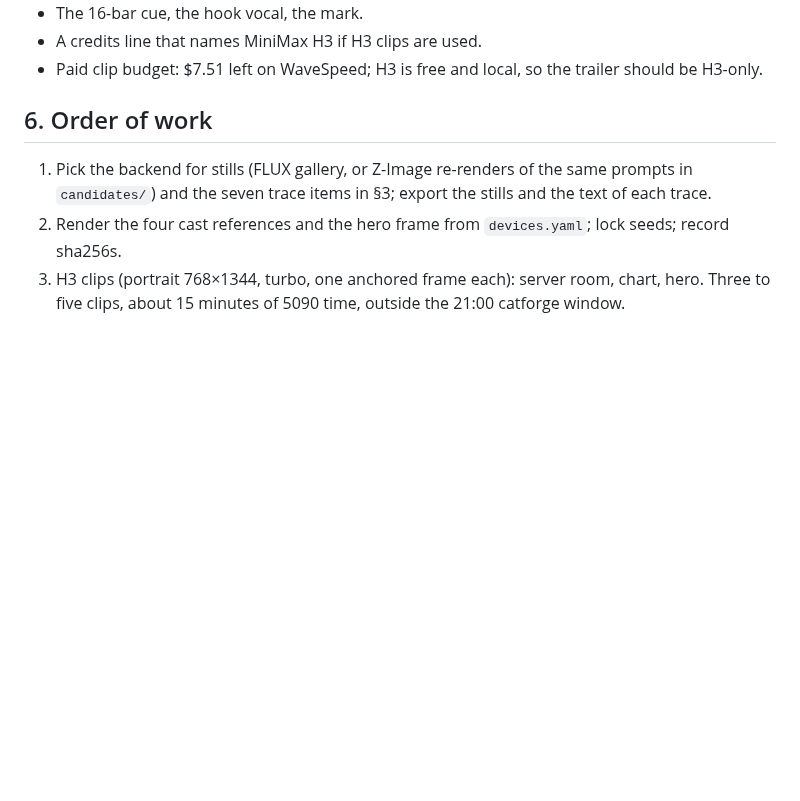
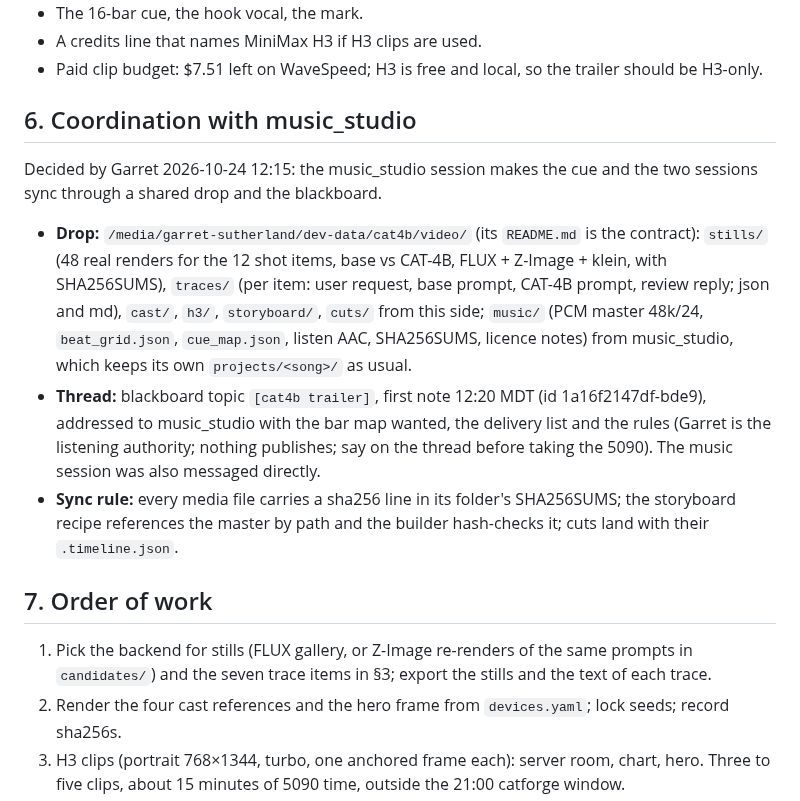
Before and after one commit to MirrorEthic/cat-4b-max-ultra, a Markdown page: docs/VIDEO_PRODUCTION.md, the part around the change. Rendered like a GitHub page; blank space fills up the shorter version.

Commit message:
docs: trailer coordination with music_studio (shared drop under dev-data/cat4b/video, board topic [cat4b trailer])
Co-Authored-By: Claude Fable 5.1 <noreply@anthropic.com>
Claude-Session: https://claude.ai/code/session_01CCKwQSFjAm5SBMUJzmcwPq

```diff
--- a/docs/VIDEO_PRODUCTION.md
+++ b/docs/VIDEO_PRODUCTION.md
@@ -114,7 +114,23 @@ the PCM master and let the storyboard builder mux it (it hash-checks the approve
 - A credits line that names MiniMax H3 if H3 clips are used.
 - Paid clip budget: $7.51 left on WaveSpeed; H3 is free and local, so the trailer should be H3-only.
 
-## 6. Order of work
+## 6. Coordination with music_studio
+
+Decided by Garret 2026-10-24 12:15: the music_studio session makes the cue and the two sessions sync through a
+shared drop and the blackboard.
+
+- **Drop:** `/media/garret-sutherland/dev-data/cat4b/video/` (its `README.md` is the contract): `stills/` (48 real
+  renders for the 12 shot items, base vs CAT-4B, FLUX + Z-Image + klein, with SHA256SUMS), `traces/` (per item:
+  user request, base prompt, CAT-4B prompt, review reply; json and md), `cast/`, `h3/`, `storyboard/`, `cuts/`
+  from this side; `music/` (PCM master 48k/24, `beat_grid.json`, `cue_map.json`, listen AAC, SHA256SUMS, licence
+  notes) from music_studio, which keeps its own `projects/<song>/` as usual.
+- **Thread:** blackboard topic `[cat4b trailer]`, first note 12:20 MDT (id 1a16f2147df-bde9), addressed to
+  music_studio with the bar map wanted, the delivery list and the rules (Garret is the listening authority;
+  nothing publishes; say on the thread before taking the 5090). The music session was also messaged directly.
+- **Sync rule:** every media file carries a sha256 line in its folder's SHA256SUMS; the storyboard recipe
+  references the master by path and the builder hash-checks it; cuts land with their `.timeline.json`.
+
+## 7. Order of work
 
 1. Pick the backend for stills (FLUX gallery, or Z-Image re-renders of the same prompts in `candidates/`) and
    the seven trace items in §3; export the stills and the text of each trace.
```
